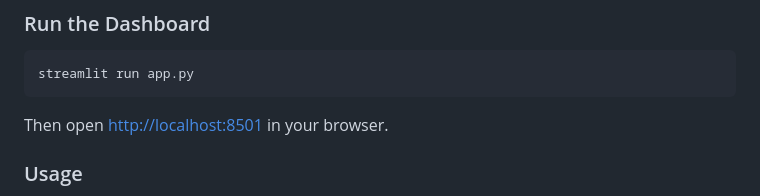
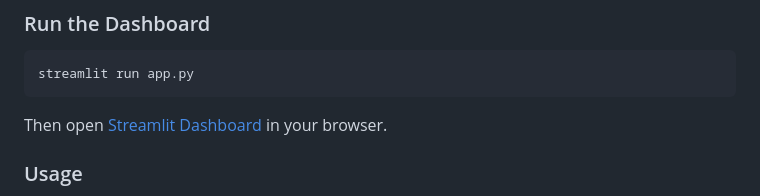
Before and after one commit to rashiniyasp/PPE-Compliance-Detection-System, a Markdown page: README.md, the part around the change. Rendered like a GitHub page.

````diff
--- a/README.md
+++ b/README.md
@@ -137,7 +137,8 @@ pip install -r requirements.txt
 streamlit run app.py
 ```
 
-Then open [http://localhost:8501](https://rashi26ppe.streamlit.app) in your browser.
+Then open [Streamlit Dashboard](https://rashi26ppe.streamlit.app) in your browser.
+
 
 ### Usage
 1. Upload a test video or check "Use Default Test Video"
````
